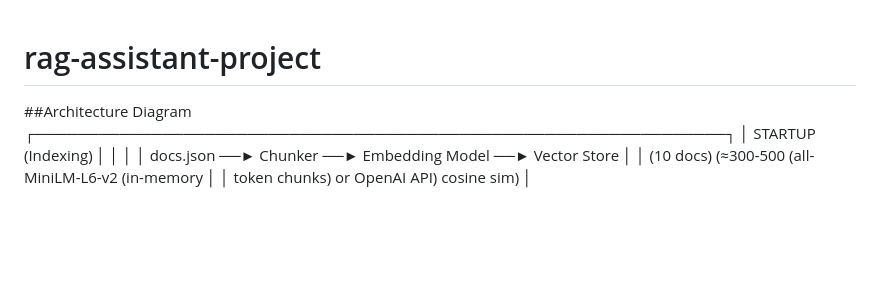
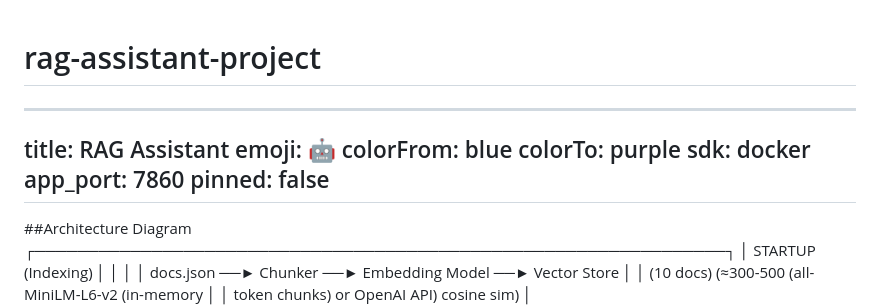
Before and after one commit to Rakshitha0713/rag-assistant-project, a Markdown page: README.md, the part around the change. GitHub-like rendering; blank space fills up the shorter version.

Commit message:
Update README with project title and configuration
Added project metadata and configuration details.

```diff
--- a/README.md
+++ b/README.md
@@ -1,4 +1,14 @@
 # rag-assistant-project
+
+---
+title: RAG Assistant
+emoji: 🤖
+colorFrom: blue
+colorTo: purple
+sdk: docker
+app_port: 7860
+pinned: false
+---
 
 ##Architecture Diagram
 ┌─────────────────────────────────────────────────────────────────┐
```
